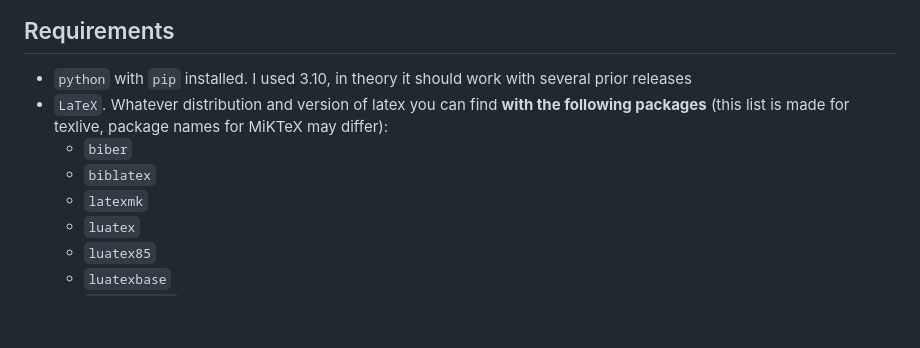
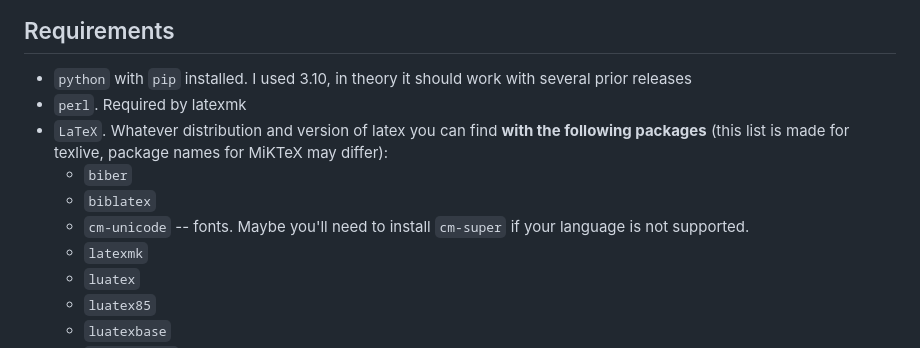
Before and after one commit to heinwol/bibtex2style, a Markdown page: README.md, the part around the change. Drawn GitHub-style; blank space fills up the shorter version.

Commit message:
added even more requirements to readme

```diff
--- a/README.md
+++ b/README.md
@@ -96,9 +96,11 @@ Along with lines above you are expected to have some programs installed, see [Re
 ## Requirements
 
 - `python` with `pip` installed. I used 3.10, in theory it should work with several prior releases
+- `perl`. Required by latexmk
 - `LaTeX`. Whatever distribution and version of latex you can find **with the following packages** (this list is made for texlive, package names for MiKTeX may differ):
   - `biber`
   - `biblatex`
+  - `cm-unicode` -- fonts. Maybe you'll need to install `cm-super` if your language is not supported.
   - `latexmk`
   - `luatex`
   - `luatex85`
```
